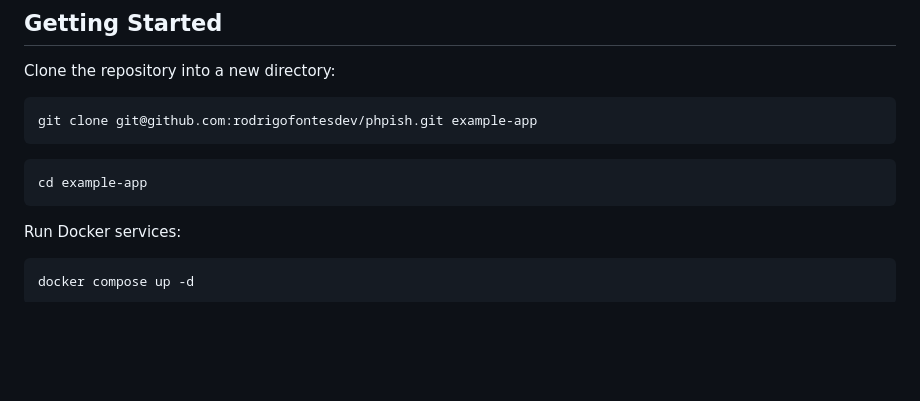
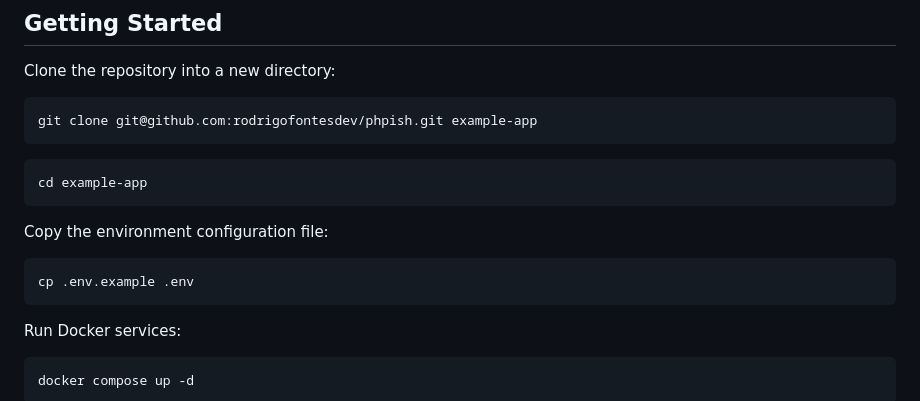
Before and after one commit to rodrigofontesdev/phpish, a Markdown page: README.md, the part around the change. Rendered like a GitHub page; blank space fills up the shorter version.

Commit message:
docs: add instructions for copying the environment configuration file in README

````diff
--- a/README.md
+++ b/README.md
@@ -37,6 +37,12 @@ git clone git@github.com:rodrigofontesdev/phpish.git example-app
 
 ```sh
 cd example-app
+```
+
+Copy the environment configuration file:
+
+```sh
+cp .env.example .env
 ```
 
 Run Docker services:
````
